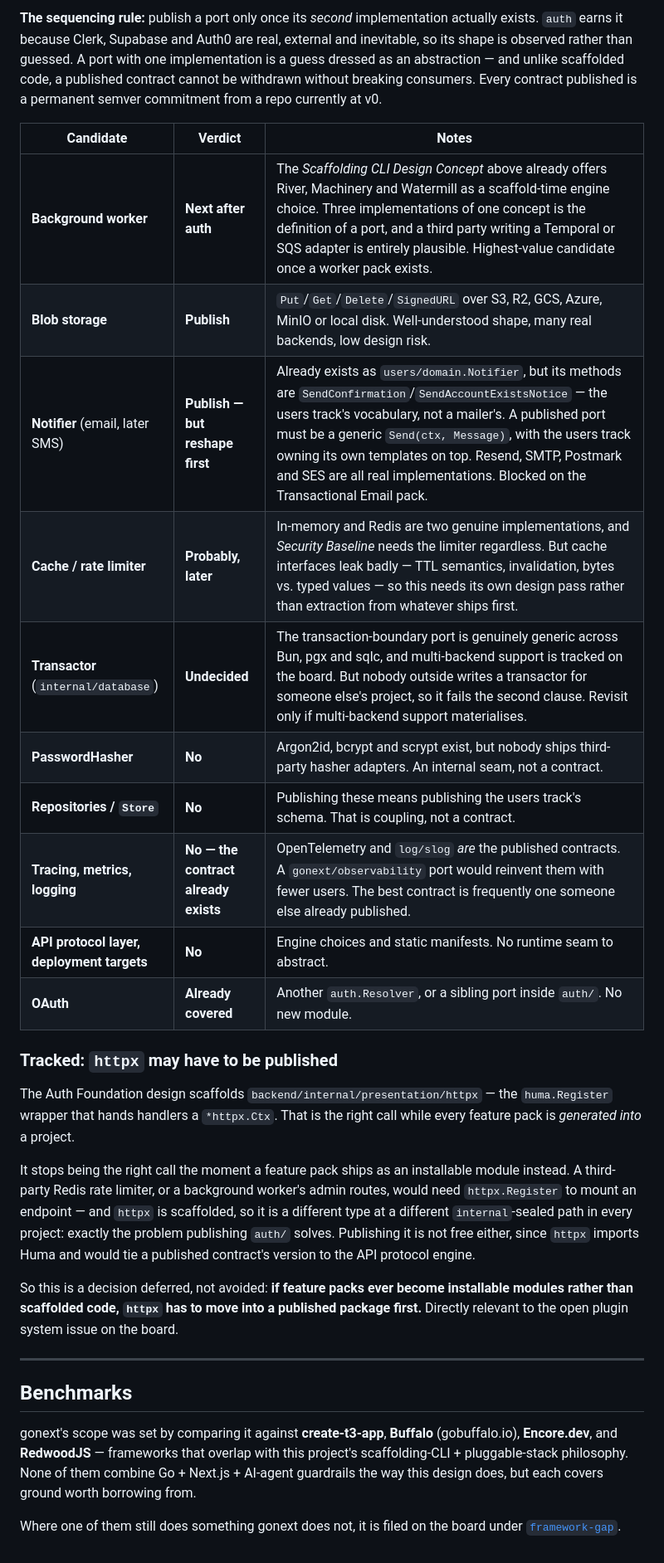
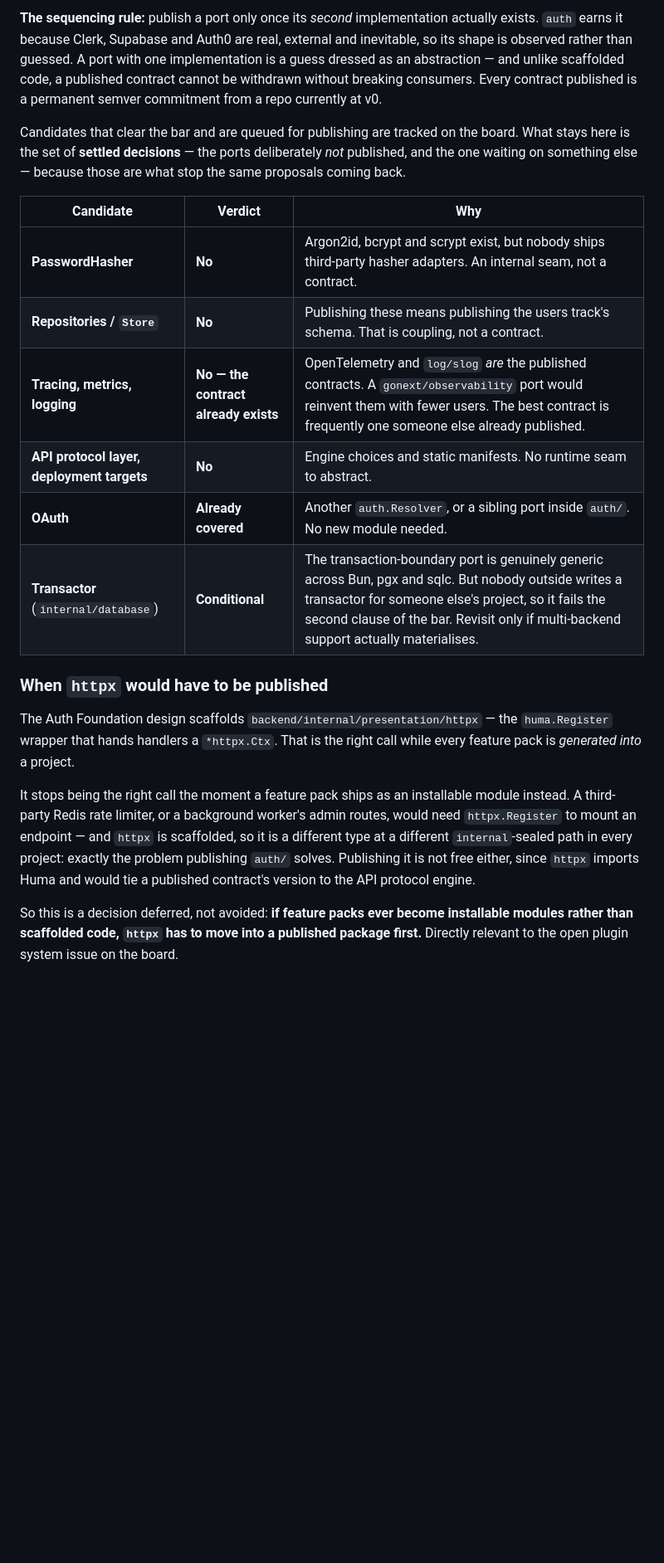
Before and after one commit to dennys-bd/gonext, a Markdown page: roadmap.md, the part around one of its changes. Shown at 83% size. GitHub-like rendering; blank space fills up the shorter version.

```diff
--- a/roadmap.md
+++ b/roadmap.md
@@ -173,31 +161,21 @@ The first one, `auth/` (`github.com/dennys-bd/gonext/auth`), is built — see *A
 
 **The sequencing rule:** publish a port only once its *second* implementation actually exists. `auth` earns it because Clerk, Supabase and Auth0 are real, external and inevitable, so its shape is observed rather than guessed. A port with one implementation is a guess dressed as an abstraction — and unlike scaffolded code, a published contract cannot be withdrawn without breaking consumers. Every contract published is a permanent semver commitment from a repo currently at v0.
 
-| Candidate | Verdict | Notes |
+Candidates that clear the bar and are queued for publishing are tracked on the board. What stays here is the set of **settled decisions** — the ports deliberately *not* published, and the one waiting on something else — because those are what stop the same proposals coming back.
+
+| Candidate | Verdict | Why |
 |---|---|---|
-| **Background worker** | **Next after auth** | The *Scaffolding CLI Design Concept* above already offers River, Machinery and Watermill as a scaffold-time engine choice. Three implementations of one concept is the definition of a port, and a third party writing a Temporal or SQS adapter is entirely plausible. Highest-value candidate once a worker pack exists. |
-| **Blob storage** | **Publish** | `Put`/`Get`/`Delete`/`SignedURL` over S3, R2, GCS, Azure, MinIO or local disk. Well-understood shape, many real backends, low design risk. |
-| **Notifier** (email, later SMS) | **Publish — but reshape first** | Already exists as `users/domain.Notifier`, but its methods are `SendConfirmation`/`SendAccountExistsNotice` — the users track's vocabulary, not a mailer's. A published port must be a generic `Send(ctx, Message)`, with the users track owning its own templates on top. Resend, SMTP, Postmark and SES are all real implementations. Blocked on the Transactional Email pack. |
-| **Cache / rate limiter** | **Probably, later** | In-memory and Redis are two genuine implementations, and *Security Baseline* needs the limiter regardless. But cache interfaces leak badly — TTL semantics, invalidation, bytes vs. typed values — so this needs its own design pass rather than extraction from whatever ships first. |
-| **Transactor** (`internal/database`) | **Undecided** | The transaction-boundary port is genuinely generic across Bun, pgx and sqlc, and multi-backend support is tracked on the board. But nobody outside writes a transactor for someone else's project, so it fails the second clause. Revisit only if multi-backend support materialises. |
 | **PasswordHasher** | **No** | Argon2id, bcrypt and scrypt exist, but nobody ships third-party hasher adapters. An internal seam, not a contract. |
 | **Repositories / `Store`** | **No** | Publishing these means publishing the users track's schema. That is coupling, not a contract. |
 | **Tracing, metrics, logging** | **No — the contract already exists** | OpenTelemetry and `log/slog` *are* the published contracts. A `gonext/observability` port would reinvent them with fewer users. The best contract is frequently one someone else already published. |
 | **API protocol layer, deployment targets** | **No** | Engine choices and static manifests. No runtime seam to abstract. |
-| **OAuth** | **Already covered** | Another `auth.Resolver`, or a sibling port inside `auth/`. No new module. |
+| **OAuth** | **Already covered** | Another `auth.Resolver`, or a sibling port inside `auth/`. No new module needed. |
+| **Transactor** (`internal/database`) | **Conditional** | The transaction-boundary port is genuinely generic across Bun, pgx and sqlc. But nobody outside writes a transactor for someone else's project, so it fails the second clause of the bar. Revisit only if multi-backend support actually materialises. |
 
-### Tracked: `httpx` may have to be published
+### When `httpx` would have to be published
 
 The Auth Foundation design scaffolds `backend/internal/presentation/httpx` — the `huma.Register` wrapper that hands handlers a `*httpx.Ctx`. That is the right call while every feature pack is *generated into* a project.
 
 It stops being the right call the moment a feature pack ships as an installable module instead. A third-party Redis rate limiter, or a background worker's admin routes, would need `httpx.Register` to mount an endpoint — and `httpx` is scaffolded, so it is a different type at a different `internal`-sealed path in every project: exactly the problem publishing `auth/` solves. Publishing it is not free either, since `httpx` imports Huma and would tie a published contract's version to the API protocol engine.
 
 So this is a decision deferred, not avoided: **if feature packs ever become installable modules rather than scaffolded code, `httpx` has to move into a published package first.** Directly relevant to the open plugin system issue on the board.
-
----
-
-## Benchmarks
-
-gonext's scope was set by comparing it against **create-t3-app**, **Buffalo** (gobuffalo.io), **Encore.dev**, and **RedwoodJS** — frameworks that overlap with this project's scaffolding-CLI + pluggable-stack philosophy. None of them combine Go + Next.js + AI-agent guardrails the way this design does, but each covers ground worth borrowing from.
-
-Where one of them still does something gonext does not, it is filed on the board under [`framework-gap`](https://github.com/dennys-bd/gonext/issues?q=is%3Aissue+label%3Aframework-gap).
```
Also changed, not shown: other parts of roadmap.md (+4 -16 lines), README.md (+2 -2 lines).
